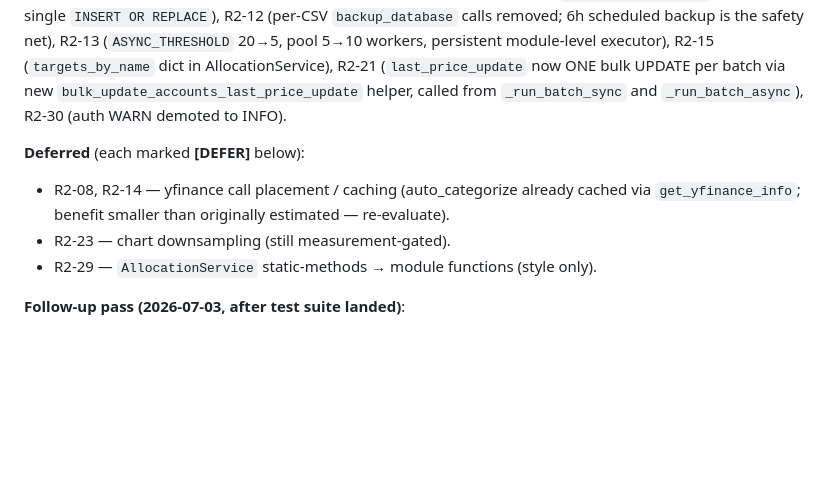
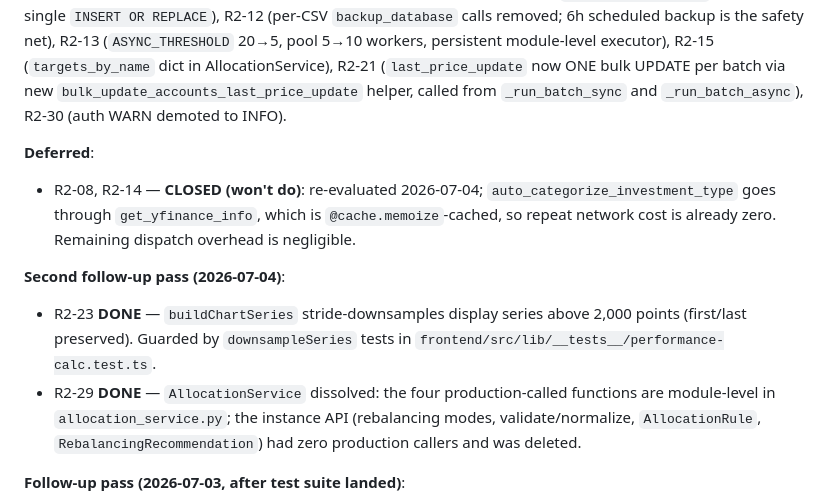
Before and after one commit to icon3333/prismo, a Markdown page: docs/CODE_REVIEW_ROUND2_2026-06-03.md, the part around the change. Drawn GitHub-style; blank space fills up the shorter version.

Commit message:
docs: close out review-doc ledger — R2-23/29 done, R2-08/14 won't-do
Co-Authored-By: Claude Fable 5 <noreply@anthropic.com>
Claude-Session: https://claude.ai/code/session_01XFzibBHbDooRxd3HwoU1qn

```diff
--- a/docs/CODE_REVIEW_ROUND2_2026-06-03.md
+++ b/docs/CODE_REVIEW_ROUND2_2026-06-03.md
@@ -12,10 +12,19 @@
 
 **Done from this report**: R2-01 (4 broken methods deleted), R2-02 (`db_utils.get_portfolios` deleted), R2-03 (3 unused config items deleted), R2-04 (preliminary check queries dropped), R2-05 (exchange-rate caches collapsed — `ExchangeRateRepository` no longer caches, `value_calculator._exchange_rates_cache` is the single reader-side cache, yfinance HTTP source still cached separately), R2-09 (foreground `update_price_in_db` unified to single `INSERT OR REPLACE`), R2-12 (per-CSV `backup_database` calls removed; 6h scheduled backup is the safety net), R2-13 (`ASYNC_THRESHOLD` 20→5, pool 5→10 workers, persistent module-level executor), R2-15 (`targets_by_name` dict in AllocationService), R2-21 (`last_price_update` now ONE bulk UPDATE per batch via new `bulk_update_accounts_last_price_update` helper, called from `_run_batch_sync` and `_run_batch_async`), R2-30 (auth WARN demoted to INFO).
 
-**Deferred** (each marked **[DEFER]** below):
-- R2-08, R2-14 — yfinance call placement / caching (auto_categorize already cached via `get_yfinance_info`; benefit smaller than originally estimated — re-evaluate).
-- R2-23 — chart downsampling (still measurement-gated).
-- R2-29 — `AllocationService` static-methods → module functions (style only).
+**Deferred**:
+- R2-08, R2-14 — **CLOSED (won't do)**: re-evaluated 2026-07-04; `auto_categorize_investment_type`
+  goes through `get_yfinance_info`, which is `@cache.memoize`-cached, so repeat network cost is
+  already zero. Remaining dispatch overhead is negligible.
+
+**Second follow-up pass (2026-07-04)**:
+- R2-23 **DONE** — `buildChartSeries` stride-downsamples display series above 2,000 points
+  (first/last preserved). Guarded by `downsampleSeries` tests in
+  `frontend/src/lib/__tests__/performance-calc.test.ts`.
+- R2-29 **DONE** — `AllocationService` dissolved: the four production-called functions are
+  module-level in `allocation_service.py`; the instance API (rebalancing modes,
+  validate/normalize, `AllocationRule`, `RebalancingRecommendation`) had zero production
+  callers and was deleted.
 
 **Follow-up pass (2026-07-03, after test suite landed)**:
 - R2-22 + R2-24 **DONE** — `calculateExposureData` rewritten single-pass with no per-row
```
